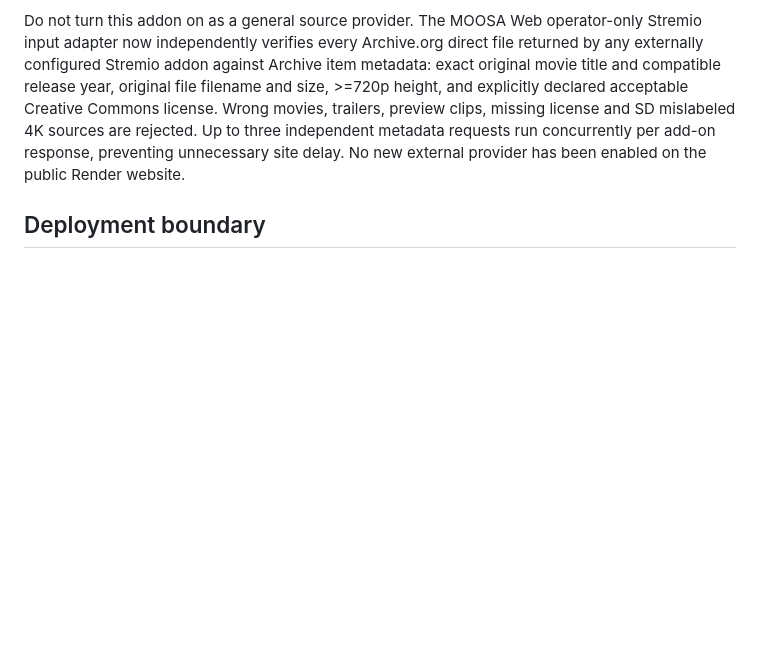
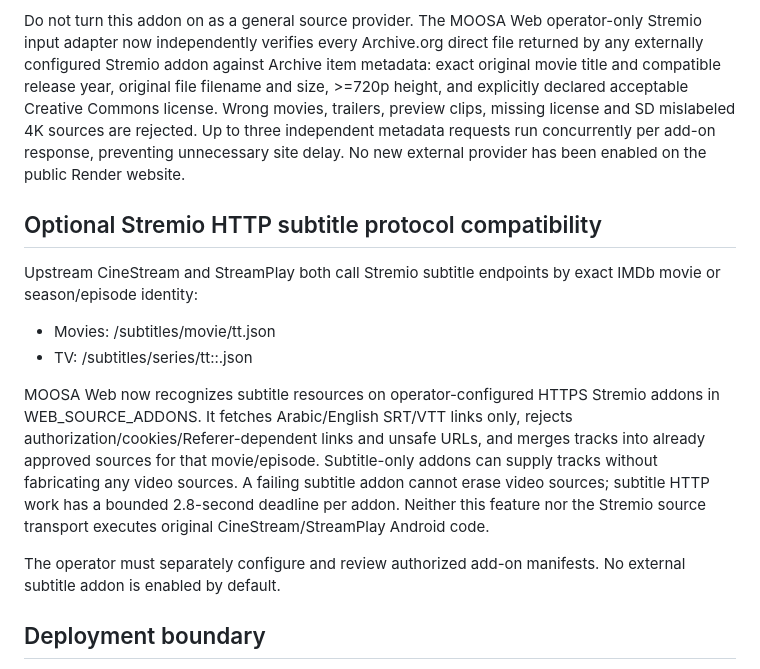
Before and after one commit to MooOsa1/MOOSA-CloudStream, a Markdown page: MOOSAWeb/CLOUDSTREAM_ENGINE.md, the part around the change. Drawn GitHub-style; blank space fills up the shorter version.

Commit message:
docs(web): mark StreamPlay and CineStream Stremio subtitles support as optional operator-approved HTTP bridge

```diff
--- a/MOOSAWeb/CLOUDSTREAM_ENGINE.md
+++ b/MOOSAWeb/CLOUDSTREAM_ENGINE.md
@@ -118,6 +118,26 @@ Wrong movies, trailers, preview clips, missing license and SD mislabeled
 concurrently per add-on response, preventing unnecessary site delay.
 No new external provider has been enabled on the public Render website.
 
+## Optional Stremio HTTP subtitle protocol compatibility
+
+Upstream CineStream and StreamPlay both call Stremio subtitle endpoints by
+exact IMDb movie or season/episode identity:
+
+- Movies: /subtitles/movie/tt<imdb>.json
+- TV: /subtitles/series/tt<imdb>:<season>:<episode>.json
+
+MOOSA Web now recognizes subtitle resources on operator-configured HTTPS
+Stremio addons in WEB_SOURCE_ADDONS. It fetches Arabic/English SRT/VTT
+links only, rejects authorization/cookies/Referer-dependent links and unsafe
+URLs, and merges tracks into already approved sources for that movie/episode.
+Subtitle-only addons can supply tracks without fabricating any video sources.
+A failing subtitle addon cannot erase video sources; subtitle HTTP work has
+a bounded 2.8-second deadline per addon. Neither this feature nor the
+Stremio source transport executes original CineStream/StreamPlay Android code.
+
+The operator must separately configure and review authorized add-on manifests.
+No external subtitle addon is enabled by default.
+
 ## Deployment boundary
 
 Use \`CLOUDSTREAM_RUNTIME_URL\` and \`CLOUDSTREAM_RUNTIME_TOKEN\` in **Render environment variables** only after a tested secure Android execution service exists. Do **not** publish a token in the GitHub repository or browser code. Never point them to an unrelated third-party endpoint.
```
